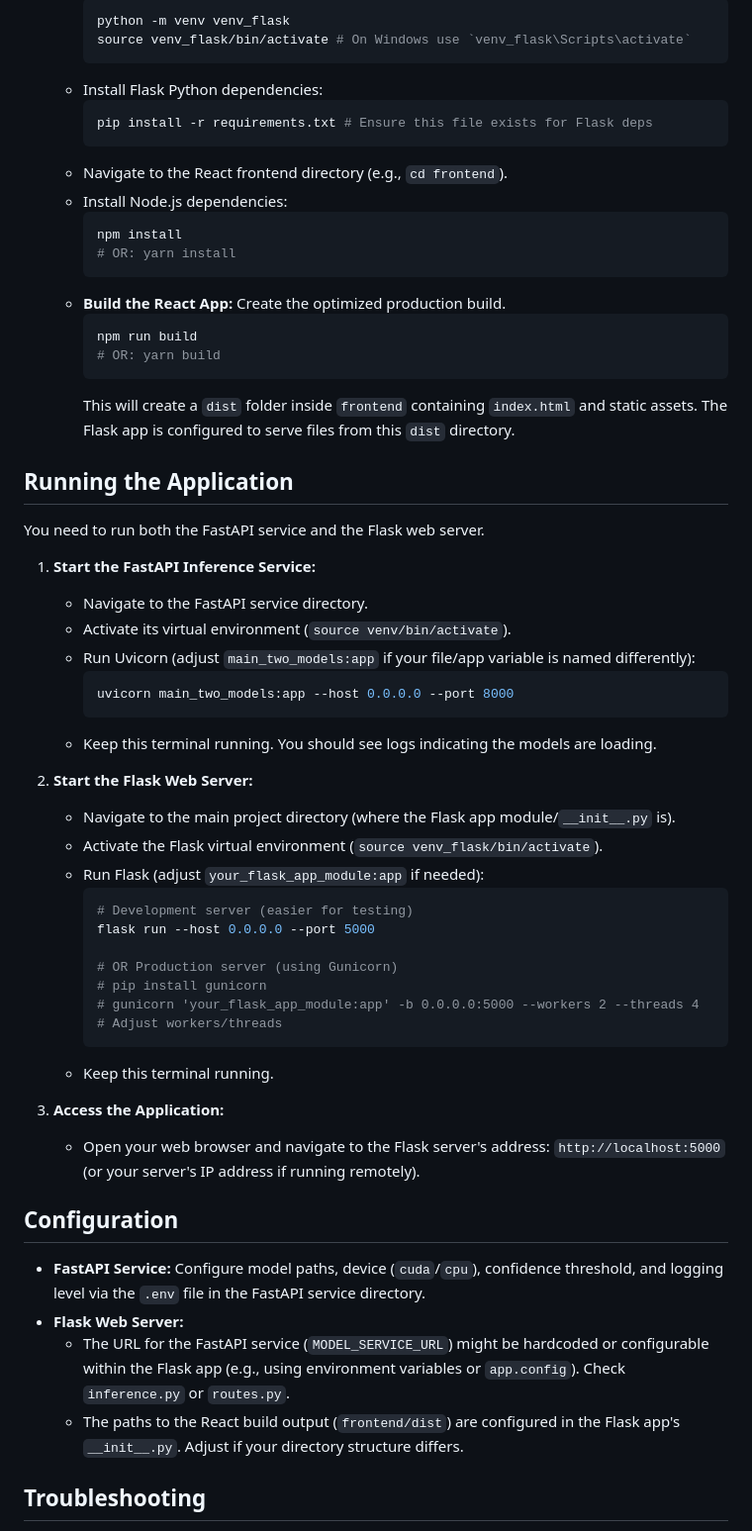
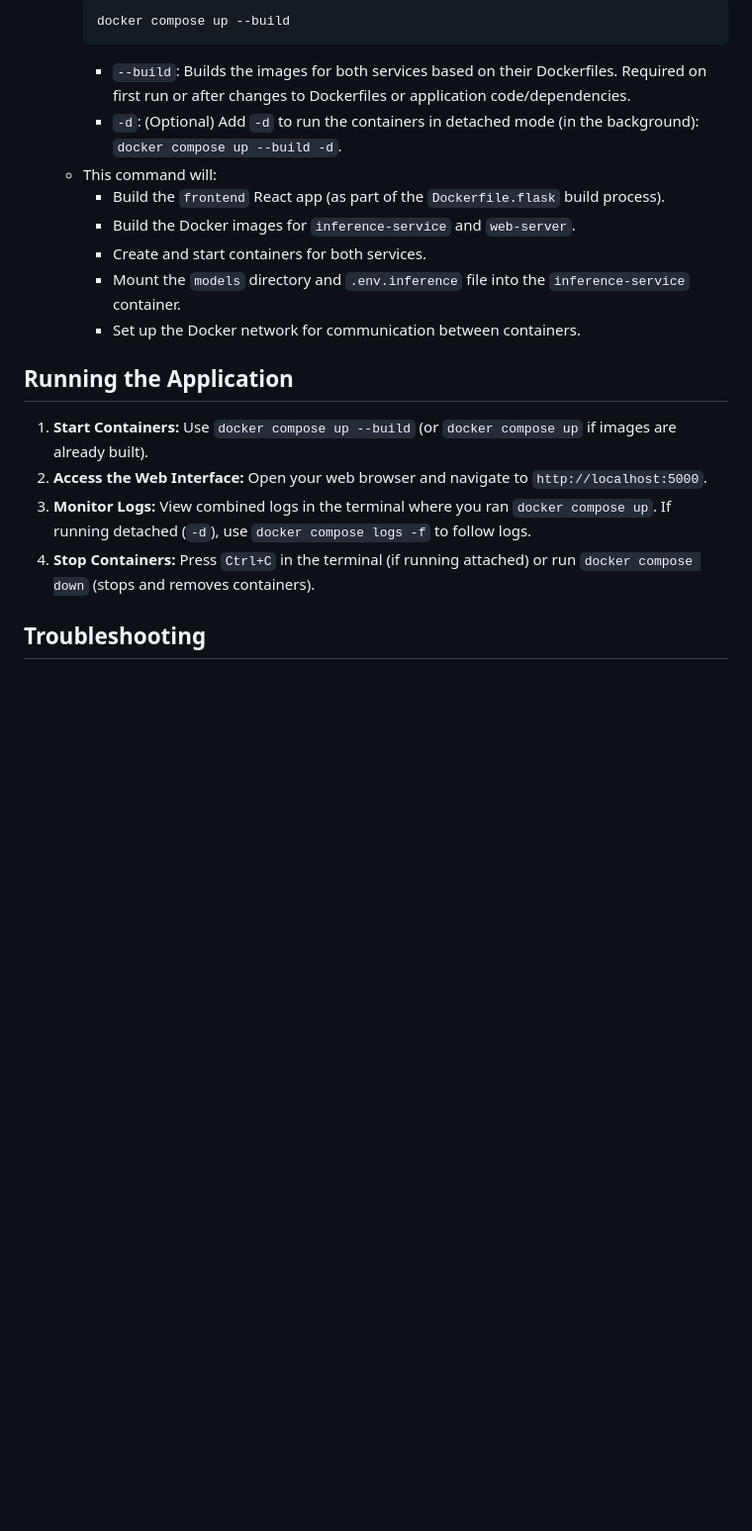
Before and after one commit to AMIC-QUB/jetson_roboflow_ppe, a Markdown page: README.md, the part around the change printed below. Shown: that part at 99% size. GitHub-like rendering; blank space fills up the shorter version.

````diff
--- a/README.md
+++ b/README.md
@@ -106,60 +128,23 @@ graph LR
         ```bash
-        python -m venv venv_flask
-        source venv_flask/bin/activate # On Windows use `venv_flask\Scripts\activate`
+        docker compose up --build
         ```
-    *   Install Flask Python dependencies:
-        ```bash
-        pip install -r requirements.txt # Ensure this file exists for Flask deps
-        ```
-    *   Navigate to the React frontend directory (e.g., `cd frontend`).
-    *   Install Node.js dependencies:
-        ```bash
-        npm install
-        # OR: yarn install
-        ```
-    *   **Build the React App:** Create the optimized production build.
-        ```bash
-        npm run build
-        # OR: yarn build
-        ```
-        This will create a `dist` folder inside `frontend` containing `index.html` and static assets. The Flask app is configured to serve files from this `dist` directory.
+        *   `--build`: Builds the images for both services based on their Dockerfiles. Required on first run or after changes to Dockerfiles or application code/dependencies.
+        *   `-d`: (Optional) Add `-d` to run the containers in detached mode (in the background): `docker compose up --build -d`.
+    *   This command will:
+        *   Build the `frontend` React app (as part of the `Dockerfile.flask` build process).
+        *   Build the Docker images for `inference-service` and `web-server`.
+        *   Create and start containers for both services.
+        *   Mount the `models` directory and `.env.inference` file into the `inference-service` container.
+        *   Set up the Docker network for communication between containers.
+
 
 ## Running the Application
 
-You need to run both the FastAPI service and the Flask web server.
+1.  **Start Containers:** Use `docker compose up --build` (or `docker compose up` if images are already built).
+2.  **Access the Web Interface:** Open your web browser and navigate to `http://localhost:5000`.
+3.  **Monitor Logs:** View combined logs in the terminal where you ran `docker compose up`. If running detached (`-d`), use `docker compose logs -f` to follow logs.
+4.  **Stop Containers:** Press `Ctrl+C` in the terminal (if running attached) or run `docker compose down` (stops and removes containers).
 
-1.  **Start the FastAPI Inference Service:**
-    *   Navigate to the FastAPI service directory.
-    *   Activate its virtual environment (`source venv/bin/activate`).
-    *   Run Uvicorn (adjust `main_two_models:app` if your file/app variable is named differently):
-        ```bash
-        uvicorn main_two_models:app --host 0.0.0.0 --port 8000
-        ```
-    *   Keep this terminal running. You should see logs indicating the models are loading.
-
-2.  **Start the Flask Web Server:**
-    *   Navigate to the main project directory (where the Flask app module/`__init__.py` is).
-    *   Activate the Flask virtual environment (`source venv_flask/bin/activate`).
-    *   Run Flask (adjust `your_flask_app_module:app` if needed):
-        ```bash
-        # Development server (easier for testing)
-        flask run --host 0.0.0.0 --port 5000
-
-        # OR Production server (using Gunicorn)
-        # pip install gunicorn
-        # gunicorn 'your_flask_app_module:app' -b 0.0.0.0:5000 --workers 2 --threads 4 # Adjust workers/threads
-        ```
-    *   Keep this terminal running.
-
-3.  **Access the Application:**
-    *   Open your web browser and navigate to the Flask server's address: `http://localhost:5000` (or your server's IP address if running remotely).
-
-## Configuration
-
-*   **FastAPI Service:** Configure model paths, device (`cuda`/`cpu`), confidence threshold, and logging level via the `.env` file in the FastAPI service directory.
-*   **Flask Web Server:**
-    *   The URL for the FastAPI service (`MODEL_SERVICE_URL`) might be hardcoded or configurable within the Flask app (e.g., using environment variables or `app.config`). Check `inference.py` or `routes.py`.
-    *   The paths to the React build output (`frontend/dist`) are configured in the Flask app's `__init__.py`. Adjust if your directory structure differs.
 
 ## Troubleshooting
 
````
Also changed, not shown: other parts of README.md (+97 -63 lines).
